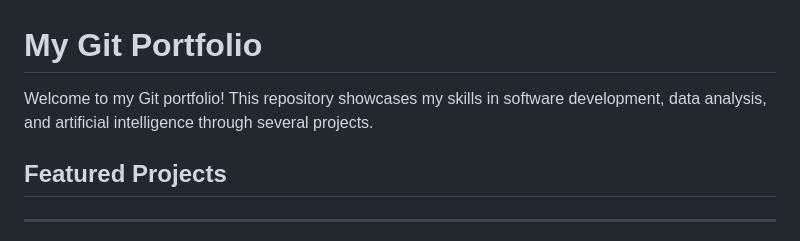
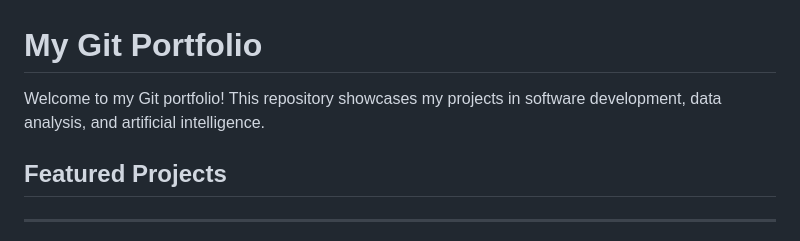
Before and after one commit to mmacri/my-portfolio, a Markdown page: README.md, the part around the change. Rendered like a GitHub page.

```diff
--- a/README.md
+++ b/README.md
@@ -1,7 +1,7 @@
 
 # My Git Portfolio
 
-Welcome to my Git portfolio! This repository showcases my skills in software development, data analysis, and artificial intelligence through several projects.
+Welcome to my Git portfolio! This repository showcases my projects in software development, data analysis, and artificial intelligence.
 
 ## Featured Projects
 
```
